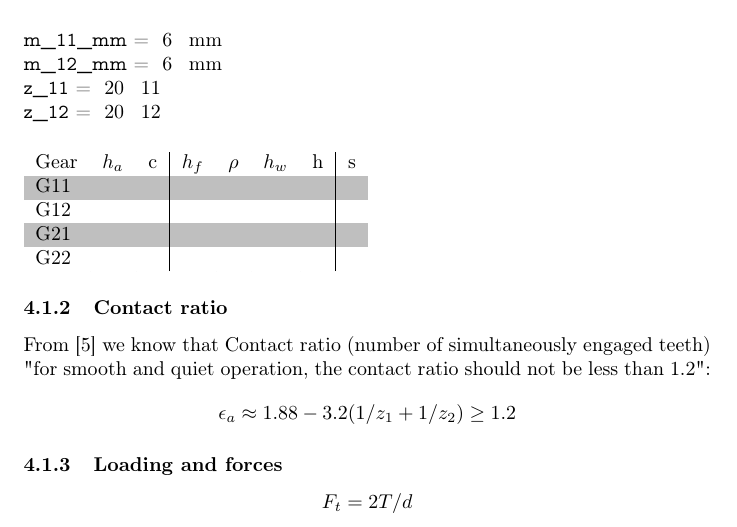
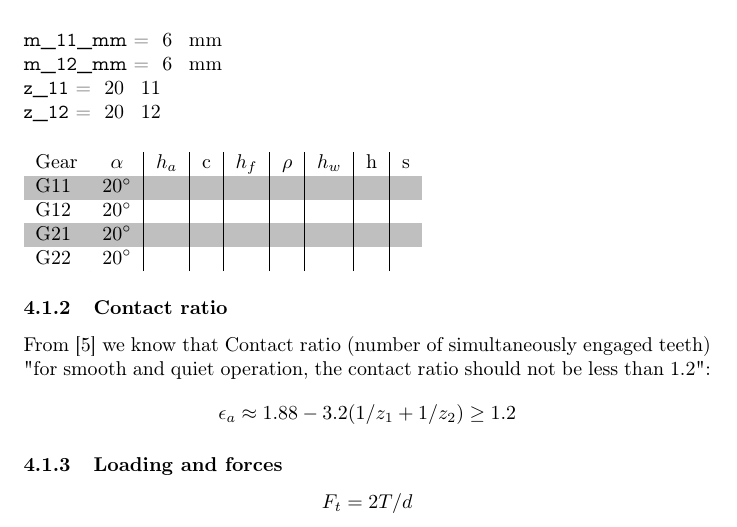
Before and after one commit to MiroslavVitkov/gearbox, a LaTeX document (calculations.tex): part of page 4 of 6, cut so that both start at the same text. Compiled offline with pdfLaTeX.

Commit message:
Alpha parameter added rto gear selection table.

```diff
--- a/calculations.tex
+++ b/calculations.tex
@@ -107,17 +107,18 @@ Tooth thickness: $s = (\pi m)/ 2$ \\
 From [6] we select standard modules and number of teeth for G11, G12, G21 and G22.
 We select arbitrary modules for the input gears and arbitrary number of teeth, limited by $z_{min} = 17$ and $z_{max} = 33$ [6].
 The table below represents numerically the resulting geometry from module and teeth number choices. \\ [0.5cm]
+\FPset{vAlpha}{20\degree}
 \SetVar{m_11_mm}{6} \\
 \SetVar{m_12_mm}{6} \\
 \SetVar{z_11}{20}   \\
 \SetVar{z_12}{20}   \\ [0.5cm]
 \rowcolors{1}{white}{lightgray}
-\begin{tabular}{l | c | c | c | c | c | c | c}
-Gear & $h_a$ & c & $h_f$ & $\rho$ & $h_w$ & h & s \\
-G11  &       &   &       &        &       &   &   \\
-G12  &       &   &       &        &       &   &   \\
-G21  &       &   &       &        &       &   &   \\
-G22  &       &   &       &        &       &   &   \\
+\begin{tabular}{l | c | c | c | c | c | c | c | c}
+Gear & $\alpha$ & $h_a$ & c & $h_f$ & $\rho$ & $h_w$ & h & s \\
+G11  & \vAlpha  &       &   &       &        &       &   &   \\
+G12  & \vAlpha  &       &   &       &        &       &   &   \\
+G21  & \vAlpha  &       &   &       &        &       &   &   \\
+G22  & \vAlpha  &       &   &       &        &       &   &   \\
 \end{tabular}
 \subsubsection{Contact ratio} % TODO: move lower and make actual calculation
 From [5] we know that Contact ratio (number of simultaneously engaged teeth) "for smooth and quiet operation, the contact ratio should not be less than 1.2":
```
